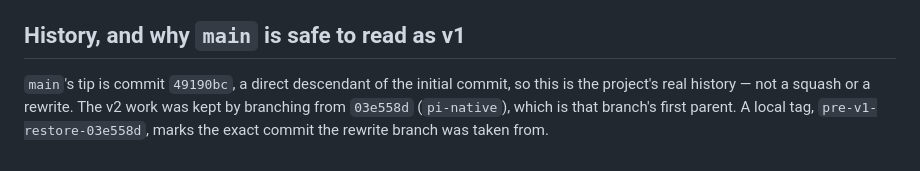
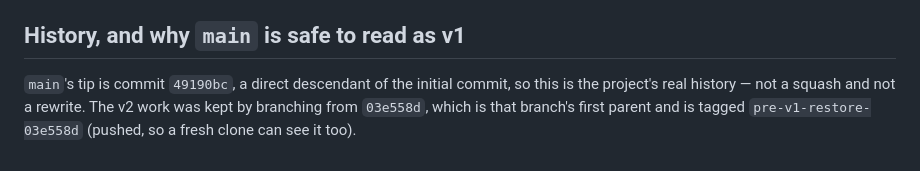
Before and after one commit to nik-shar/Personal_AI-Mentor, a Markdown page: BRANCHES.md, the part around the change. Rendered like a GitHub page.

Commit message:
BRANCHES.md: the restore tag is pushed, so a clone can verify it

```diff
--- a/BRANCHES.md
+++ b/BRANCHES.md
@@ -65,7 +65,6 @@ npm test                                    # 84 checks: identity, safety, memor
 ## History, and why `main` is safe to read as v1
 
 `main`'s tip is commit `49190bc`, a direct descendant of the initial commit, so
-this is the project's real history — not a squash or a rewrite. The v2 work was
-kept by branching from `03e558d` (`pi-native`), which is that branch's first
-parent. A local tag, `pre-v1-restore-03e558d`, marks the exact commit the rewrite
-branch was taken from.
+this is the project's real history — not a squash and not a rewrite. The v2 work
+was kept by branching from `03e558d`, which is that branch's first parent and is
+tagged `pre-v1-restore-03e558d` (pushed, so a fresh clone can see it too).
```
